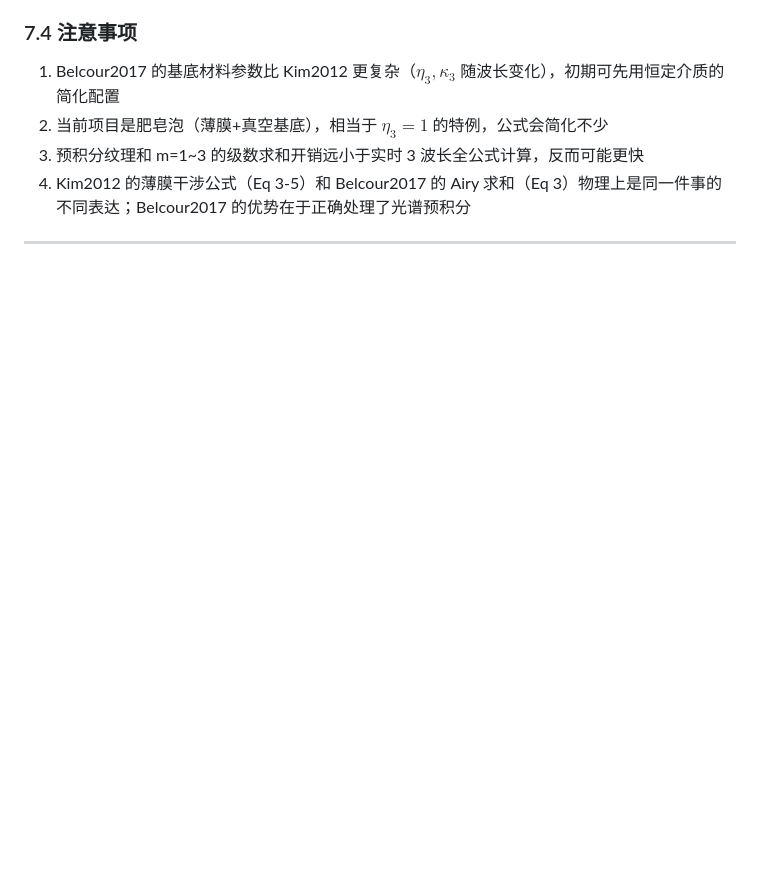
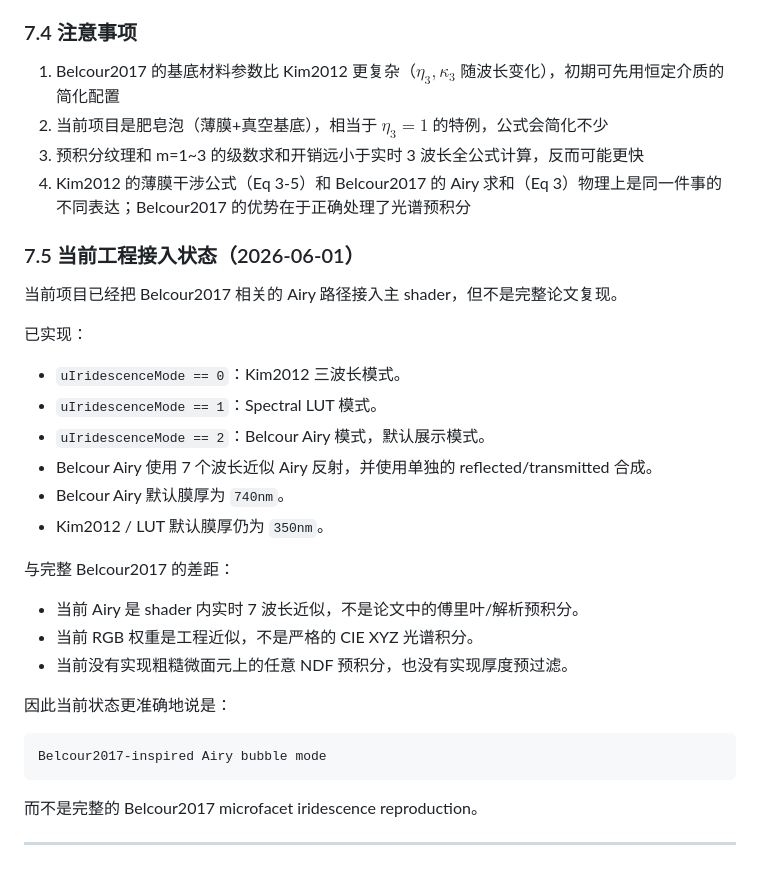
Before and after one commit to ehancii66-svg/BubbleRender, a Markdown page: docs/Belcour2017.md, the part around the change. GitHub-like rendering; blank space fills up the shorter version.

````diff
--- a/docs/Belcour2017.md
+++ b/docs/Belcour2017.md
@@ -215,4 +215,31 @@ Belcour2017 提供了**升级路线**：
 3. 预积分纹理和 m=1~3 的级数求和开销远小于实时 3 波长全公式计算，反而可能更快
 4. Kim2012 的薄膜干涉公式（Eq 3-5）和 Belcour2017 的 Airy 求和（Eq 3）物理上是同一件事的不同表达；Belcour2017 的优势在于正确处理了光谱预积分
 
+### 7.5 当前工程接入状态（2026-06-01）
+
+当前项目已经把 Belcour2017 相关的 Airy 路径接入主 shader，但不是完整论文复现。
+
+已实现：
+
+- `uIridescenceMode == 0`：Kim2012 三波长模式。
+- `uIridescenceMode == 1`：Spectral LUT 模式。
+- `uIridescenceMode == 2`：Belcour Airy 模式，默认展示模式。
+- Belcour Airy 使用 7 个波长近似 Airy 反射，并使用单独的 reflected/transmitted 合成。
+- Belcour Airy 默认膜厚为 `740nm`。
+- Kim2012 / LUT 默认膜厚仍为 `350nm`。
+
+与完整 Belcour2017 的差距：
+
+- 当前 Airy 是 shader 内实时 7 波长近似，不是论文中的傅里叶/解析预积分。
+- 当前 RGB 权重是工程近似，不是严格的 CIE XYZ 光谱积分。
+- 当前没有实现粗糙微面元上的任意 NDF 预积分，也没有实现厚度预过滤。
+
+因此当前状态更准确地说是：
+
+```text
+Belcour2017-inspired Airy bubble mode
+```
+
+而不是完整的 Belcour2017 microfacet iridescence reproduction。
+
 ---
````
Also changed, not shown: docs/devlog-2026-06-01-belcour-airy-motion.md (added, +172 -0 lines).
